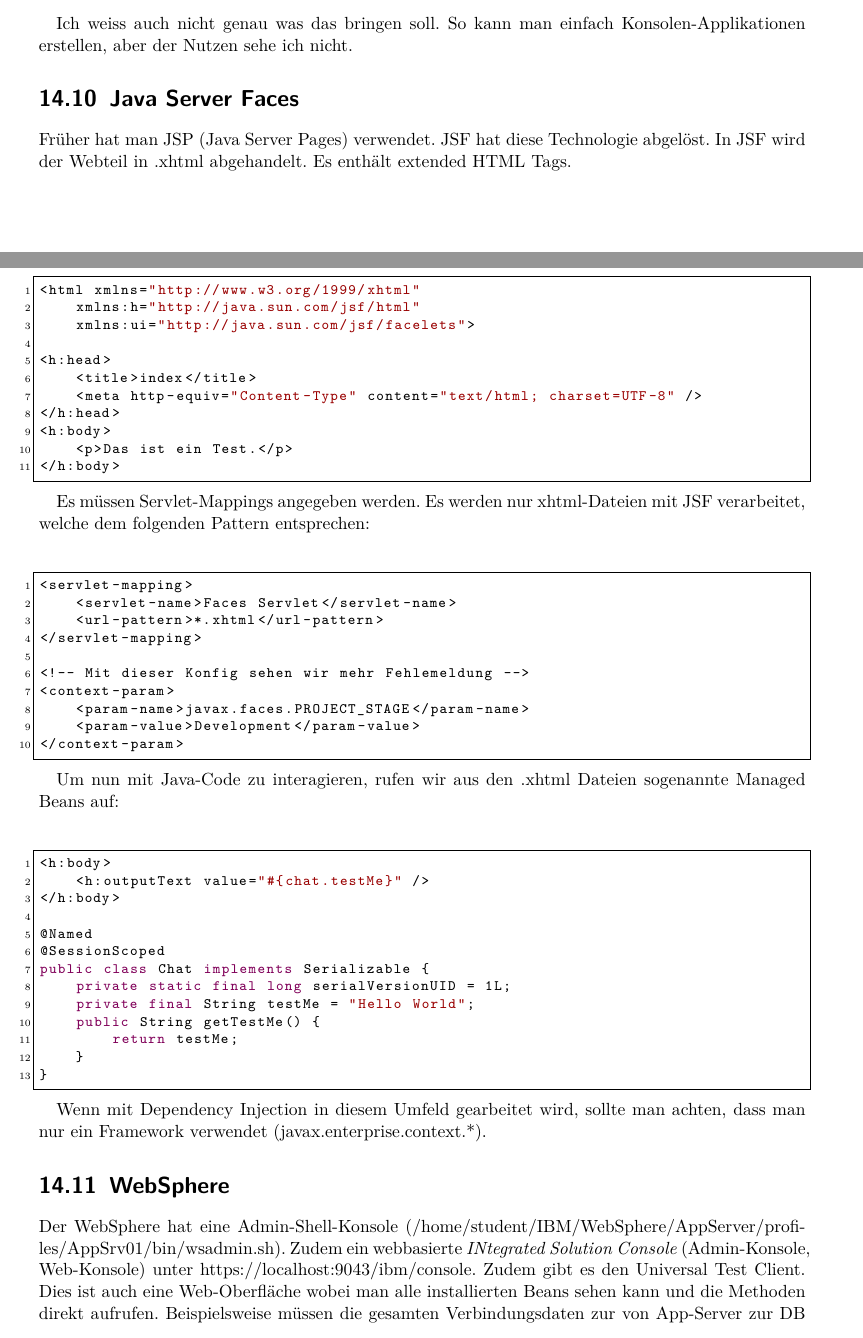
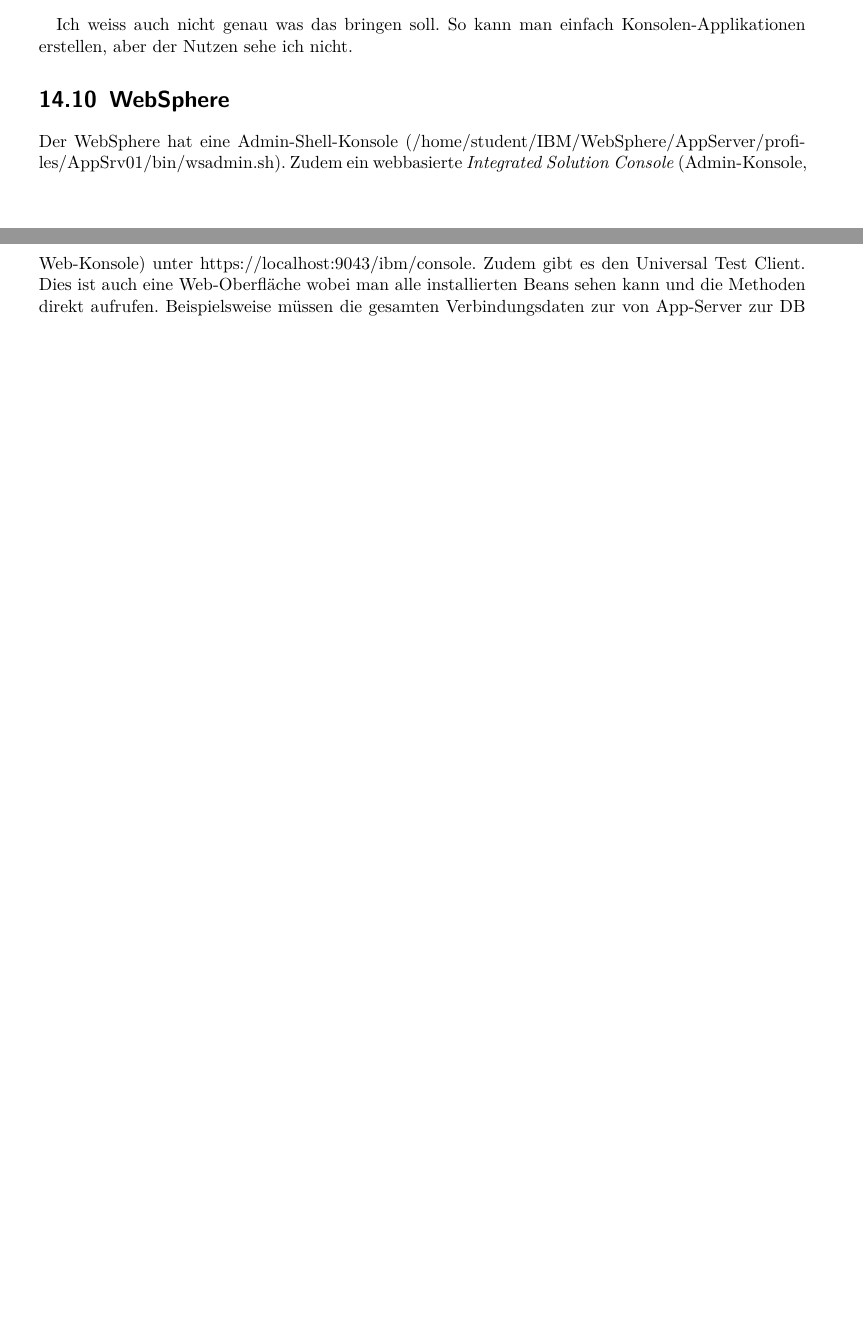
Before and after one commit to studentbox/zusammenfassung-enapp, a LaTeX document (Zusammenfassung_ENAPP_15HS.tex, which reads tooling.tex): two parts of pages 45 and 46 of 47 before the commit and two parts of pages 45 and 46 of 46 after it, joined at a grey line, cut so that both start at the same text, the shorter picture padded with empty space. Compiled offline with pdfLaTeX.

Commit message:
Close #22 Review Tooling

```diff
--- a/tooling.tex
+++ b/tooling.tex
@@ -187,60 +188,8 @@ Wenn wir nun aus einer Java SE Umgebung auf die EJB zugreifen wollen müssen wir
 
 Ich weiss auch nicht genau was das bringen soll. So kann man einfach Konsolen-Applikationen erstellen, aber der Nutzen sehe ich nicht.
 
-\section{Java Server Faces}
-Früher hat man JSP (Java Server Pages) verwendet. JSF hat diese Technologie abgelöst. In JSF wird der Webteil in .xhtml abgehandelt. Es enthält extended HTML Tags.
-
-\begin{lstlisting}
-<html xmlns="http://www.w3.org/1999/xhtml"
-	xmlns:h="http://java.sun.com/jsf/html"
-	xmlns:ui="http://java.sun.com/jsf/facelets">
-
-<h:head>
-	<title>index</title>
-	<meta http-equiv="Content-Type" content="text/html; charset=UTF-8" />
-</h:head>
-<h:body>
-	<p>Das ist ein Test.</p>
-</h:body>
-\end{lstlisting}
-
-Es müssen Servlet-Mappings angegeben werden. Es werden nur xhtml-Dateien mit JSF verarbeitet, welche dem folgenden Pattern entsprechen:
-
-\begin{lstlisting}
-<servlet-mapping>
-	<servlet-name>Faces Servlet</servlet-name>
-	<url-pattern>*.xhtml</url-pattern>
-</servlet-mapping>
-
-<!-- Mit dieser Konfig sehen wir mehr Fehlemeldung -->
-<context-param>
-	<param-name>javax.faces.PROJECT_STAGE</param-name>
-	<param-value>Development</param-value>
-</context-param>
-\end{lstlisting}
-
-Um nun mit Java-Code zu interagieren, rufen wir aus den .xhtml Dateien sogenannte Managed Beans auf:
-
-\begin{lstlisting}
-<h:body>
-	<h:outputText value="#{chat.testMe}" />
-</h:body>
-
-@Named
-@SessionScoped
-public class Chat implements Serializable {
-	private static final long serialVersionUID = 1L;
-	private final String testMe = "Hello World";
-	public String getTestMe() {
-		return testMe;
-	}
-}
-\end{lstlisting}
-
-Wenn mit Dependency Injection in diesem Umfeld gearbeitet wird, sollte man achten, dass man nur ein Framework verwendet (javax.enterprise.context.*).
-
 \section{WebSphere}
-Der WebSphere hat eine Admin-Shell-Konsole (/home/student/IBM/WebSphere/AppServer/profiles/AppSrv01/bin/wsadmin.sh). Zudem ein webbasierte \emph{INtegrated Solution Console}  (Admin-Konsole, Web-Konsole) unter https://localhost:9043/ibm/console. Zudem gibt es den Universal Test Client. Dies ist auch eine Web-Oberfläche wobei man alle installierten Beans sehen kann und die Methoden direkt aufrufen. Beispielsweise müssen die gesamten Verbindungsdaten zur von App-Server zur DB professionel auf dem App-Server konfiguriert werden. Die Applikation soll nicht die Verbindungsdaten mitgeben, denn der Entwickler weiss zu diesem Zeitpunkt ja gar nicht, wohin die Ware deployt wird.
+Der WebSphere hat eine Admin-Shell-Konsole (/home/student/IBM/WebSphere/AppServer/profiles/AppSrv01/bin/wsadmin.sh). Zudem ein webbasierte \emph{Integrated Solution Console}  (Admin-Konsole, Web-Konsole) unter https://localhost:9043/ibm/console. Zudem gibt es den Universal Test Client. Dies ist auch eine Web-Oberfläche wobei man alle installierten Beans sehen kann und die Methoden direkt aufrufen. Beispielsweise müssen die gesamten Verbindungsdaten zur von App-Server zur DB professionell auf dem App-Server konfiguriert werden. Die Applikation soll nicht die Verbindungsdaten mitgeben, denn der Entwickler weiss zu diesem Zeitpunkt ja gar nicht, wohin die Ware deployt wird.
 
 \subsection{Konfiguration DB-Verbindung}
 \begin{enumerate}
```
Also changed, not shown: tooling.tex (37 more changed lines).
